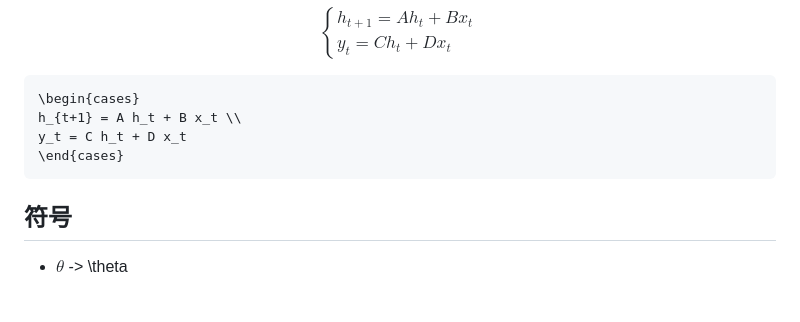
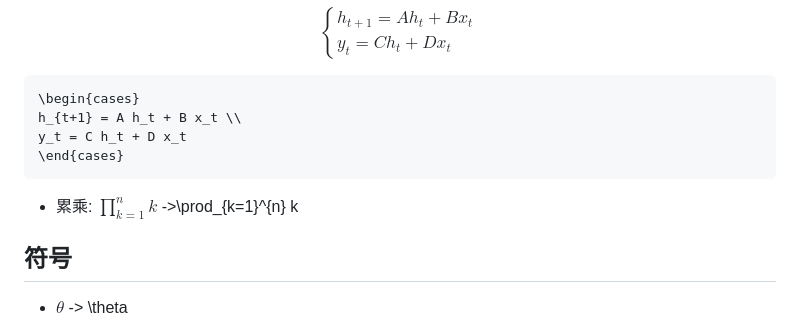
Before and after one commit to donjuanplatinum/notes, a Markdown page: latex.md, the part around the change. GitHub-like rendering; blank space fills up the shorter version.

````diff
--- a/latex.md
+++ b/latex.md
@@ -51,6 +51,7 @@ h_{t+1} = A h_t + B x_t \\
 y_t = C h_t + D x_t
 \end{cases}
 ```
+- 累乘: $\prod_{k=1}^{n} k$ ->\prod_{k=1}^{n} k
 ## 符号
 - $\theta$ -> \theta
 - $\eta$ -> \eta
````
Also changed, not shown: blog/how_to_use_ai.md (added, +30 -0 lines), cs/linux/kernel.md (+15 -0 lines), cs/ml.md (+132 -5 lines), cs/tools/ffmpeg.md (added, +76 -0 lines), resource/mamba.png (added), resource/unet.png (added), 3 other files.
